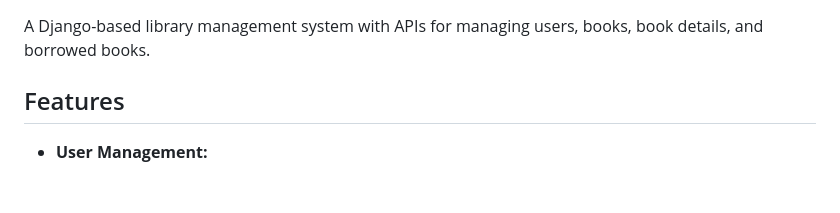
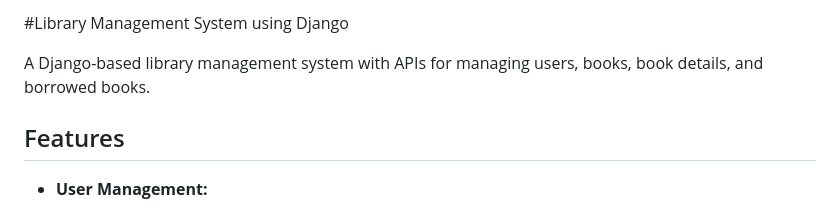
Before and after one commit to rejinashrestha11/Library-Management-System-using-Django, a Markdown page: README.md, the part around the change. Rendered like a GitHub page; blank space fills up the shorter version.

```diff
--- a/README.md
+++ b/README.md
@@ -1,3 +1,5 @@
+#Library Management System using Django
+
 A Django-based library management system with APIs for managing users, books, book details, and borrowed books.
 
 ## Features
```
